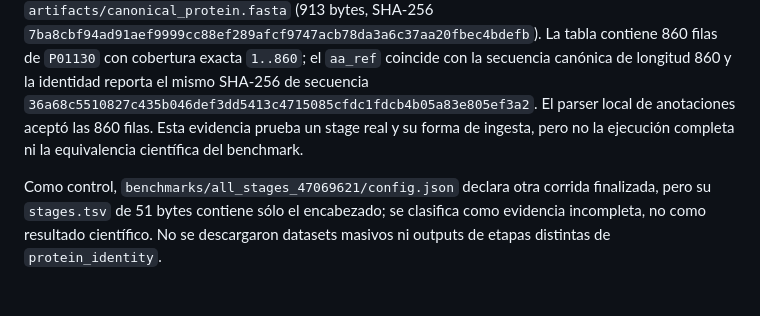
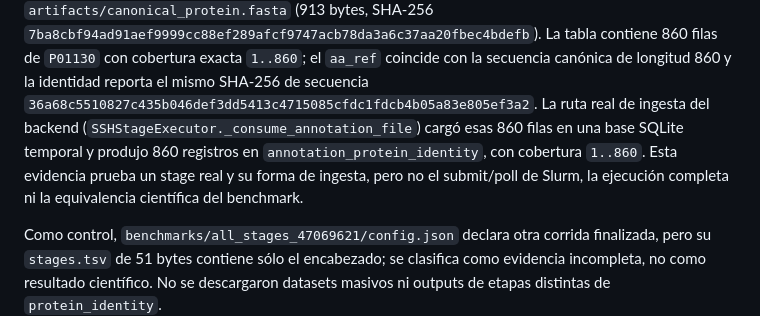
Before and after one commit to Cruz1122/residue-annotation-platform, a Markdown page: docs/mn5-current-state.md, the part around the change. Rendered like a GitHub page; blank space fills up the shorter version.

Commit message:
docs: verify real MN5 annotation ingestion

```diff
--- a/docs/mn5-current-state.md
+++ b/docs/mn5-current-state.md
@@ -164,10 +164,12 @@ SHA-256 `a5c4dcfa102171bde737bedd8a6c9ba31d76c927c88e97c3458d7c5cb3d32c3c`),
 tabla contiene 860 filas de `P01130` con cobertura exacta `1..860`; el
 `aa_ref` coincide con la secuencia canónica de longitud 860 y la identidad
 reporta el mismo SHA-256 de secuencia
-`36a68c5510827c435b046def3dd5413c4715085cfdc1fdcb4b05a83e805ef3a2`. El
-parser local de anotaciones aceptó las 860 filas. Esta evidencia prueba un
-stage real y su forma de ingesta, pero no la ejecución completa ni la
-equivalencia científica del benchmark.
+`36a68c5510827c435b046def3dd5413c4715085cfdc1fdcb4b05a83e805ef3a2`. La ruta
+real de ingesta del backend (`SSHStageExecutor._consume_annotation_file`) cargó
+esas 860 filas en una base SQLite temporal y produjo 860 registros en
+`annotation_protein_identity`, con cobertura `1..860`. Esta evidencia prueba un
+stage real y su forma de ingesta, pero no el submit/poll de Slurm, la ejecución
+completa ni la equivalencia científica del benchmark.
 
 Como control, `benchmarks/all_stages_47069621/config.json` declara otra corrida
 finalizada, pero su `stages.tsv` de 51 bytes contiene sólo el encabezado; se
```
